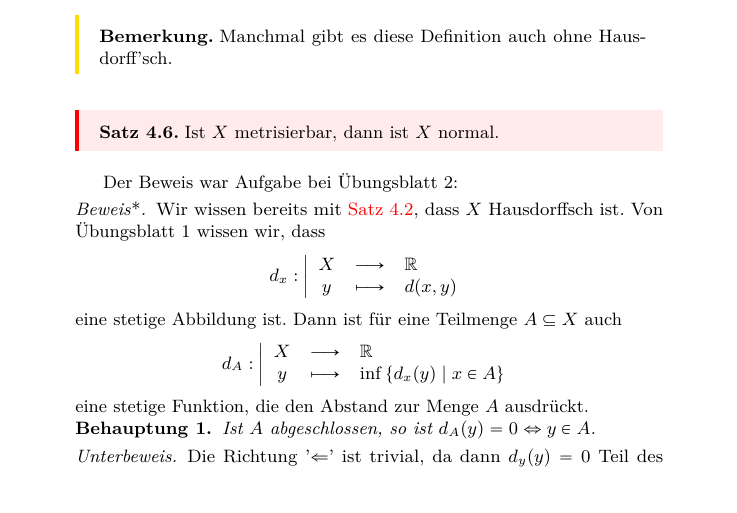
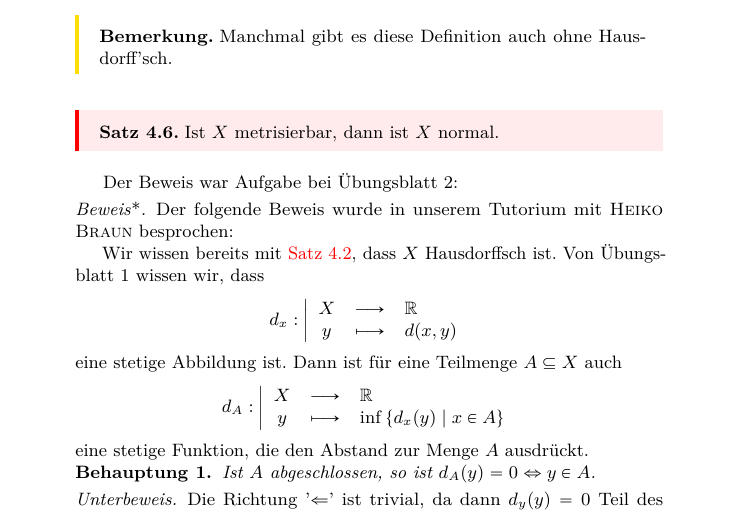
Before and after one commit to kesslermaximilian/LectureNotesBonn, a LaTeX document (geometrie-und-topologie/master.tex, which reads geometrie-und-topologie/lec_03.tex): part of page 21 of 51, cut so that both start at the same text, the shorter picture padded with empty space. Compiled offline with pdfLaTeX.

Commit message:
added tutor name for proof (credit)

```diff
--- a/geometrie-und-topologie/lec_03.tex
+++ b/geometrie-und-topologie/lec_03.tex
@@ -244,6 +244,7 @@
 
 Der Beweis war Aufgabe bei Übungsblatt 2:
 \begin{proof*}
+    Der folgende Beweis wurde in unserem Tutorium mit {\sc Heiko Braun} besprochen: \\
     Wir wissen bereits mit \autoref{thm:metrisierbarer-raum-ist-hausdorff}, dass $X$ Hausdorffsch ist. Von Übungsblatt $1$ wissen wir, dass
         \begin{equation*}
         d_x: \left| \begin{array}{c c l}
```
Also changed, not shown: geometrie-und-topologie/master.pdf.
